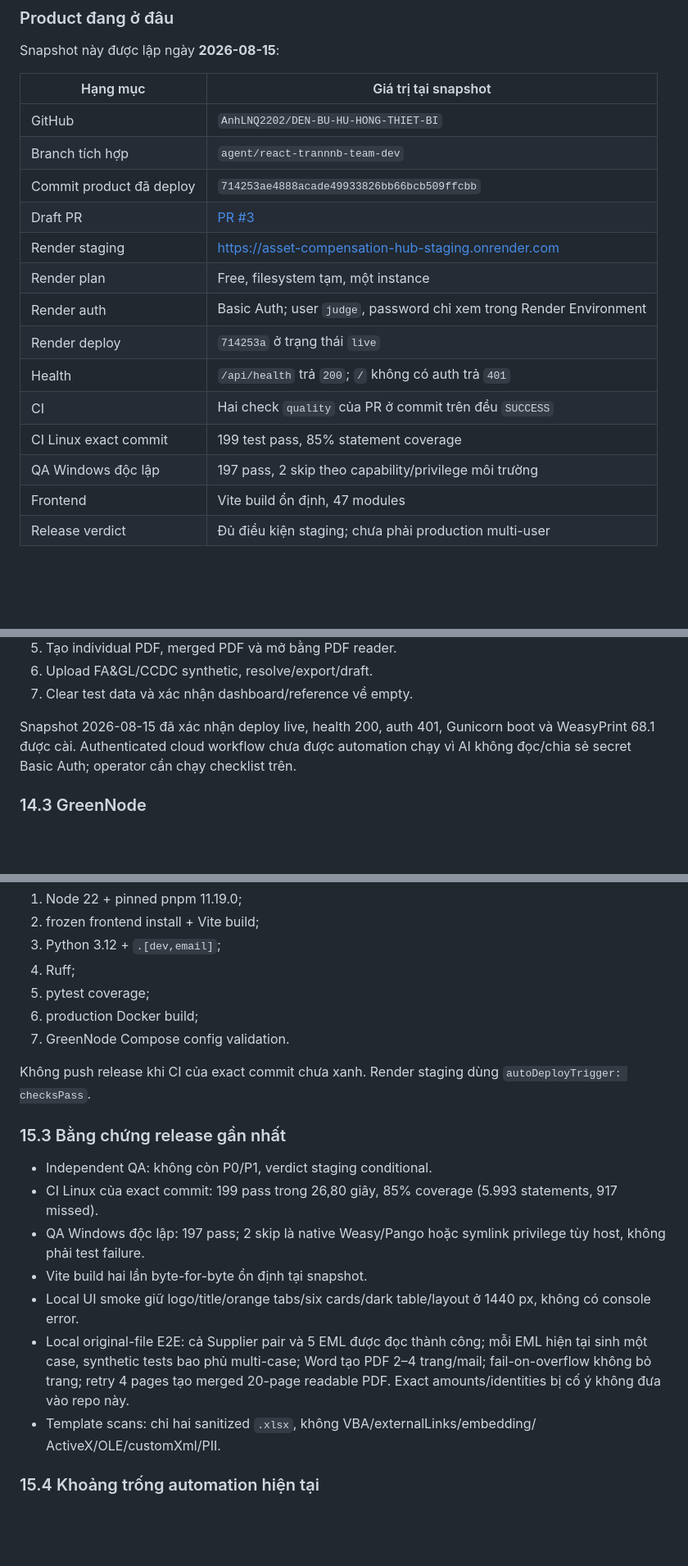
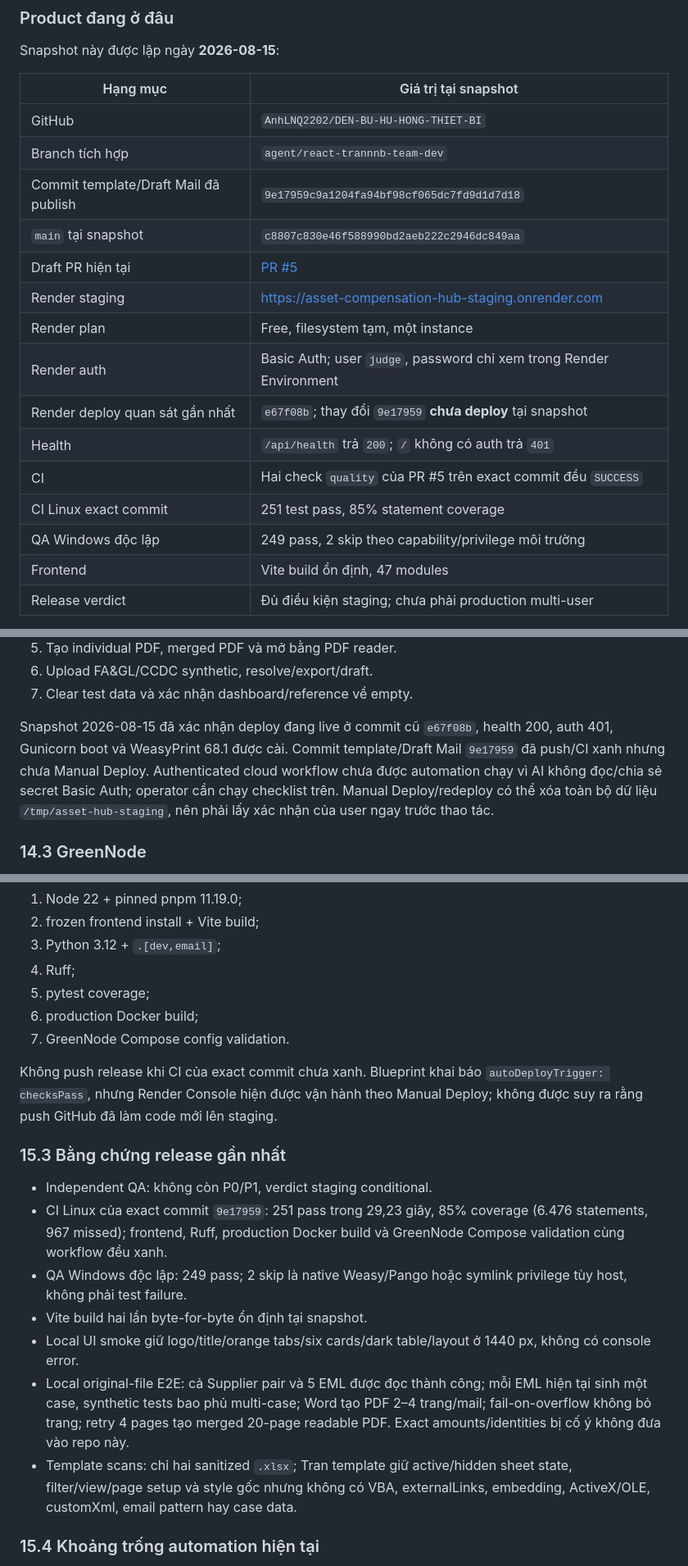
Before and after one commit to AnhLNQ2202/DEN-BU-HU-HONG-THIET-BI, a Markdown page: PROJECT_CONTEXT.md, 3 parts joined by grey strips. Shown at 82% size. Rendered like a GitHub page; blank space fills up the shorter version.

Commit message:
docs: refresh release handoff

```diff
--- a/PROJECT_CONTEXT.md
+++ b/PROJECT_CONTEXT.md
@@ -47,16 +47,17 @@ Snapshot này được lập ngày **2026-08-15**:
 | --- | --- |
 | GitHub | `AnhLNQ2202/DEN-BU-HU-HONG-THIET-BI` |
 | Branch tích hợp | `agent/react-trannnb-team-dev` |
-| Commit product đã deploy | `714253ae4888acade49933826bb66bcb509ffcbb` |
-| Draft PR | [PR #3](https://github.com/AnhLNQ2202/DEN-BU-HU-HONG-THIET-BI/pull/3) |
+| Commit template/Draft Mail đã publish | `9e17959c9a1204fa94bf98cf065dc7fd9d1d7d18` |
+| `main` tại snapshot | `c8807c830e46f588990bd2aeb222c2946dc849aa` |
+| Draft PR hiện tại | [PR #5](https://github.com/AnhLNQ2202/DEN-BU-HU-HONG-THIET-BI/pull/5) |
 | Render staging | <https://asset-compensation-hub-staging.onrender.com> |
 | Render plan | Free, filesystem tạm, một instance |
 | Render auth | Basic Auth; user `judge`, password chỉ xem trong Render Environment |
-| Render deploy | `714253a` ở trạng thái `live` |
+| Render deploy quan sát gần nhất | `e67f08b`; thay đổi `9e17959` **chưa deploy** tại snapshot |
 | Health | `/api/health` trả `200`; `/` không có auth trả `401` |
-| CI | Hai check `quality` của PR ở commit trên đều `SUCCESS` |
-| CI Linux exact commit | 199 test pass, 85% statement coverage |
-| QA Windows độc lập | 197 pass, 2 skip theo capability/privilege môi trường |
+| CI | Hai check `quality` của PR #5 trên exact commit đều `SUCCESS` |
+| CI Linux exact commit | 251 test pass, 85% statement coverage |
+| QA Windows độc lập | 249 pass, 2 skip theo capability/privilege môi trường |
 | Frontend | Vite build ổn định, 47 modules |
 | Release verdict | Đủ điều kiện staging; chưa phải production multi-user |
 
@@ -920,9 +921,12 @@ Checklist authenticated:
 6. Upload FA&GL/CCDC synthetic, resolve/export/draft.
 7. Clear test data và xác nhận dashboard/reference về empty.
 
-Snapshot 2026-08-15 đã xác nhận deploy live, health 200, auth 401, Gunicorn boot
-và WeasyPrint 68.1 được cài. Authenticated cloud workflow chưa được automation
-chạy vì AI không đọc/chia sẻ secret Basic Auth; operator cần chạy checklist trên.
+Snapshot 2026-08-15 đã xác nhận deploy đang live ở commit cũ `e67f08b`, health
+200, auth 401, Gunicorn boot và WeasyPrint 68.1 được cài. Commit template/Draft
+Mail `9e17959` đã push/CI xanh nhưng chưa Manual Deploy. Authenticated cloud
+workflow chưa được automation chạy vì AI không đọc/chia sẻ secret Basic Auth;
+operator cần chạy checklist trên. Manual Deploy/redeploy có thể xóa toàn bộ dữ
+liệu `/tmp/asset-hub-staging`, nên phải lấy xác nhận của user ngay trước thao tác.
 
 ### 14.3 GreenNode
 
@@ -977,15 +981,17 @@ error, responsive và console. Nếu thay workbook/PDF: mở artifact thật b
 6. production Docker build;
 7. GreenNode Compose config validation.
 
-Không push release khi CI của exact commit chưa xanh. Render staging dùng
-`autoDeployTrigger: checksPass`.
+Không push release khi CI của exact commit chưa xanh. Blueprint khai báo
+`autoDeployTrigger: checksPass`, nhưng Render Console hiện được vận hành theo
+Manual Deploy; không được suy ra rằng push GitHub đã làm code mới lên staging.
 
 ### 15.3 Bằng chứng release gần nhất
 
 - Independent QA: không còn P0/P1, verdict staging conditional.
-- CI Linux của exact commit: 199 pass trong 26,80 giây, 85% coverage (5.993
-  statements, 917 missed).
-- QA Windows độc lập: 197 pass; 2 skip là native Weasy/Pango hoặc symlink
+- CI Linux của exact commit `9e17959`: 251 pass trong 29,23 giây, 85% coverage
+  (6.476 statements, 967 missed); frontend, Ruff, production Docker build và
+  GreenNode Compose validation cùng workflow đều xanh.
+- QA Windows độc lập: 249 pass; 2 skip là native Weasy/Pango hoặc symlink
   privilege tùy host, không phải test failure.
 - Vite build hai lần byte-for-byte ổn định tại snapshot.
 - Local UI smoke giữ logo/title/orange tabs/six cards/dark table/layout ở 1440 px,
@@ -994,8 +1000,9 @@ Không push release khi CI của exact commit chưa xanh. Render staging dùng
   hiện tại sinh một case, synthetic tests bao phủ multi-case; Word tạo PDF 2–4
   trang/mail; fail-on-overflow không bỏ trang; retry 4 pages tạo merged 20-page
   readable PDF. Exact amounts/identities bị cố ý không đưa vào repo này.
-- Template scans: chỉ hai sanitized `.xlsx`, không VBA/externalLinks/embedding/
-  ActiveX/OLE/customXml/PII.
+- Template scans: chỉ hai sanitized `.xlsx`; Tran template giữ active/hidden
+  sheet state, filter/view/page setup và style gốc nhưng không có VBA,
+  externalLinks, embedding, ActiveX/OLE, customXml, email pattern hay case data.
 
 ### 15.4 Khoảng trống automation hiện tại
 
```
Also changed, not shown: other parts of PROJECT_CONTEXT.md (+1 -1 lines).
